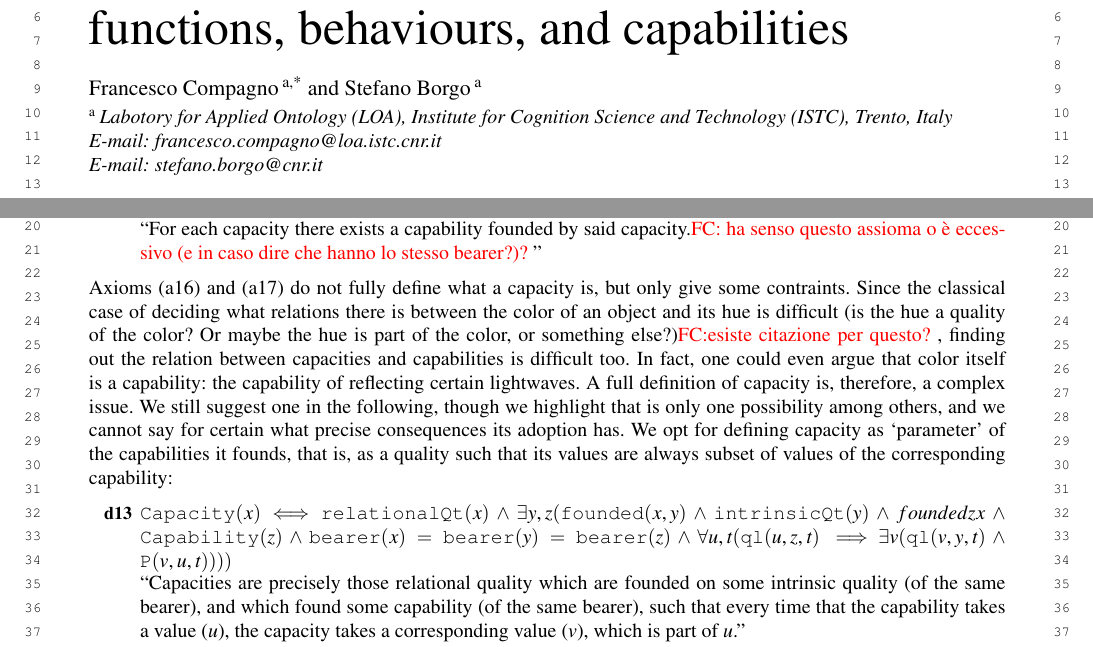
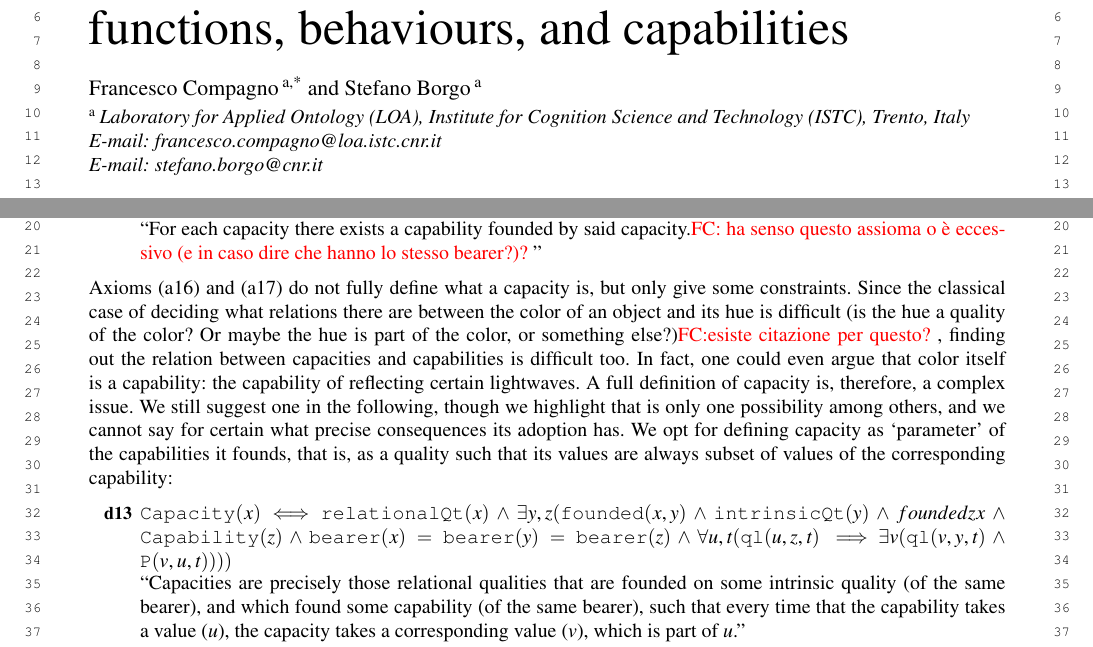
Before and after one commit to kataph/articolo-Semantic-Web-Journal, a LaTeX document (main_POST_review_attuale.tex): two parts of pages 1 and 20 of 27, joined at a grey line, cut so that both start at the same text. Compiled offline with LuaLaTeX; a missing font is replaced by an installed copy or a similar font; a LaTeX package or settings file that is missing is left out.

Commit message:
some typos corrected

```diff
--- a/main_POST_review_attuale.tex
+++ b/main_POST_review_attuale.tex
@@ -344,7 +344,7 @@ Towards a formal ontology of engineering functions, behaviours, and capabilities
 \thanks{Corresponding author. \printead{e1}.}}
 \author[A]{\inits{S.}\fnms{Stefano} \snm{Borgo}\ead[label=e2]{stefano.borgo@cnr.it}}
 %\author[A]{\inits{N.-N.}\fnms{Name3-Name3} \snm{Surname3}\ead[label=e3]{third@somewhere.com}}
-\address[A]{Labotory for Applied Ontology (LOA), \orgname{Institute for Cognition Science and Technology (ISTC)},
+\address[A]{Laboratory for Applied Ontology (LOA), \orgname{Institute for Cognition Science and Technology (ISTC)},
 Trento, \cny{Italy}\printead[presep={\\}]{e1}\printead[presep={\\}]{e2}}
 %\address[B]{Department first, \orgname{University or Company name},
 %Abbreviate US states, \cny{Country}\printead[presep={\\}]{e2,e3}}
@@ -1315,14 +1315,14 @@ Capacities themselves are founded on some intrinsic physical qualities of the be
 \item[\myax{capacPartialDef2}] $ \Capacity{x} \myfi \exists y( \Capability{y} \land \founded{y}{x}) $  %
 \item[] \mytext{For each capacity there exists a capability founded by said capacity.\TODO{FC: ha senso questo assioma o è eccessivo (e in caso dire che hanno lo stesso bearer?)?}}
 \eflist
-Axioms \refax{ax:capacPartialDef} and \refax{ax:capacPartialDef2} do not fully define what a capacity is, but only give some contraints.
-Since the classical case of deciding what relations there is between the color of an object and its hue is difficult (is the hue a quality of the color? Or maybe the hue is part of the color, or something else?)\TODO{FC:esiste citazione per questo?}, finding out the relation between capacities and capabilities is difficult too. In fact, one could even argue that color itself is a capability: the capability of reflecting certain lightwaves.
+Axioms \refax{ax:capacPartialDef} and \refax{ax:capacPartialDef2} do not fully define what a capacity is, but only give some constraints.
+Since the classical case of deciding what relations there are between the color of an object and its hue is difficult (is the hue a quality of the color? Or maybe the hue is part of the color, or something else?)\TODO{FC:esiste citazione per questo?}, finding out the relation between capacities and capabilities is difficult too. In fact, one could even argue that color itself is a capability: the capability of reflecting certain lightwaves.
 A full definition of capacity is, therefore, a complex issue.
 We still suggest one in the following, though we highlight that is only one possibility among others, and we cannot say for certain what precise consequences its adoption has.
 We opt for defining capacity as \quotes{parameter} of the capabilities it founds, that is, as a quality such that its values are always subset of values of the corresponding capability:
 \bflist
 \item[\mydf{capacFullDef}] $ \Capacity{x} \myiff \RelationalQuality{x} \land \exists y,z(\founded{x}{y} \land \IntrinsicQuality{y} \land founded{z}{x} \land \Capability{z} \land \bearer{x} = \bearer{y} = \bearer{z} \land \forall u,t (\DOLCEQualeTer{u}{z}{t} \myfi \exists v (\DOLCEQualeTer{v}{y}{t} \land \DOLCEPart{v}{u}{t}))) $
-\item[] \mytext{Capacities are precisely those relational quality which are founded on some intrinsic quality (of the same bearer), and which found some capability (of the same bearer), such that every time that the capability takes a value ($u$), the capacity takes a corresponding value ($v$), which is part of $u$.}
+\item[] \mytext{Capacities are precisely those relational qualities that are founded on some intrinsic quality (of the same bearer), and which found some capability (of the same bearer), such that every time that the capability takes a value ($u$), the capacity takes a corresponding value ($v$), which is part of $u$.}
 \eflist
 The previous definition amounts, essentially, to an attempt of defining what a parameter of a quality is (then capacities are, basically, the parameters of capabilities).
 Our approach is to define a parameter as another quality whose values are mereological parts of the values of the original quality.
```
